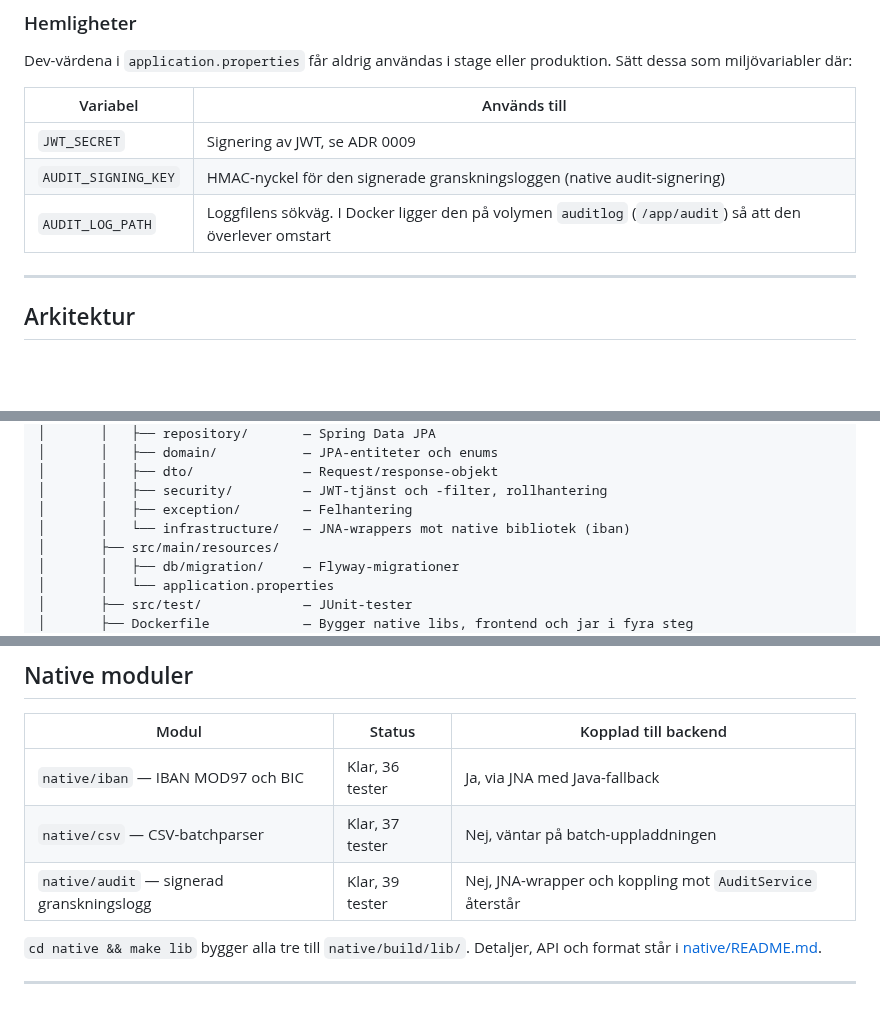
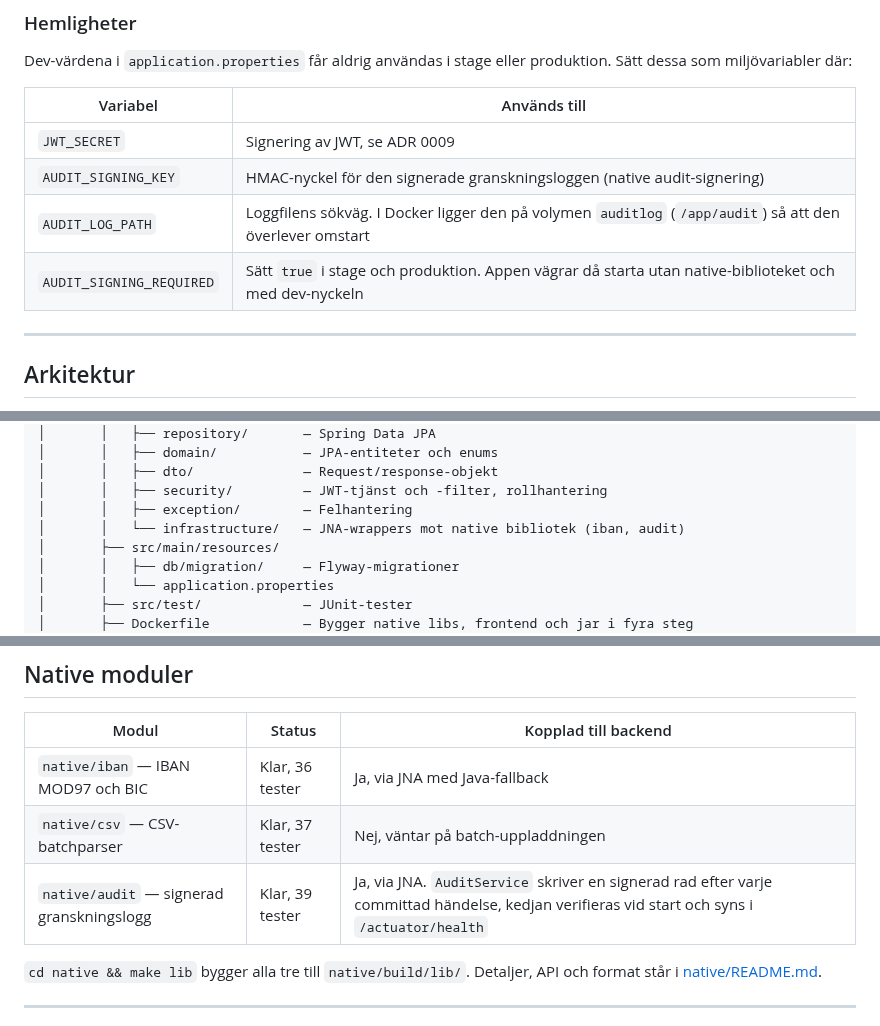
Before and after one commit to chas-challenge-2026/seb-java-team3, a Markdown page: README.md, 3 parts joined by grey strips. Rendered like a GitHub page; blank space fills up the shorter version.

```diff
--- a/README.md
+++ b/README.md
@@ -84,6 +84,7 @@ Dev-värdena i `application.properties` får aldrig användas i stage eller prod
 | `JWT_SECRET` | Signering av JWT, se ADR 0009 |
 | `AUDIT_SIGNING_KEY` | HMAC-nyckel för den signerade granskningsloggen (native audit-signering) |
 | `AUDIT_LOG_PATH` | Loggfilens sökväg. I Docker ligger den på volymen `auditlog` (`/app/audit`) så att den överlever omstart |
+| `AUDIT_SIGNING_REQUIRED` | Sätt `true` i stage och produktion. Appen vägrar då starta utan native-biblioteket och med dev-nyckeln |
 
 ---
 
@@ -112,7 +113,7 @@ seb-java-team3/
 │       │   ├── dto/              — Request/response-objekt
 │       │   ├── security/         — JWT-tjänst och -filter, rollhantering
 │       │   ├── exception/        — Felhantering
-│       │   └── infrastructure/   — JNA-wrappers mot native bibliotek (iban)
+│       │   └── infrastructure/   — JNA-wrappers mot native bibliotek (iban, audit)
 │       ├── src/main/resources/
 │       │   ├── db/migration/     — Flyway-migrationer
 │       │   └── application.properties
@@ -175,7 +176,7 @@ GitHub Actions kör `mvn package` (Maven) och lint, Vitest och build (frontend)
 |-------|--------|----------------------|
 | `native/iban` — IBAN MOD97 och BIC | Klar, 36 tester | Ja, via JNA med Java-fallback |
 | `native/csv` — CSV-batchparser | Klar, 37 tester | Nej, väntar på batch-uppladdningen |
-| `native/audit` — signerad granskningslogg | Klar, 39 tester | Nej, JNA-wrapper och koppling mot `AuditService` återstår |
+| `native/audit` — signerad granskningslogg | Klar, 39 tester | Ja, via JNA. `AuditService` skriver en signerad rad efter varje committad händelse, kedjan verifieras vid start och syns i `/actuator/health` |
 
 `cd native && make lib` bygger alla tre till `native/build/lib/`. Detaljer, API och format står i [native/README.md](native/README.md).
 
```
Also changed, not shown: other parts of README.md (+0 -1 lines), docs/test-status.md (+7 -3 lines), native/README.md (+17 -16 lines).
